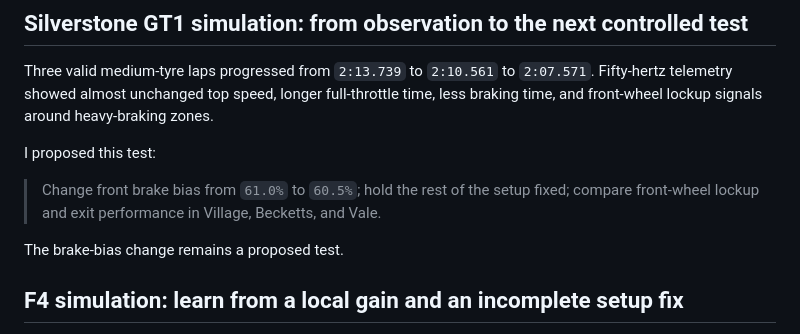
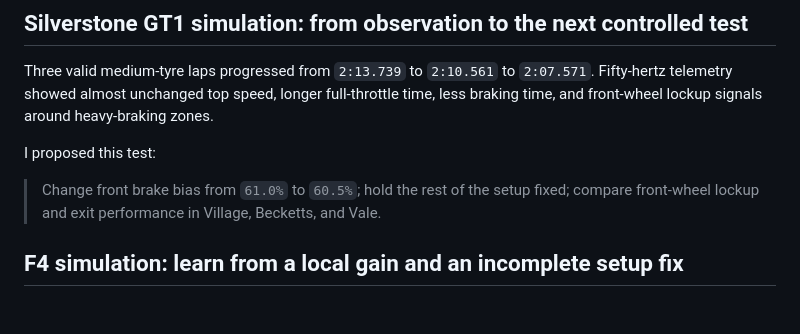
Before and after one commit to JesperroO/track-engineering-portfolio, a Markdown page: TRACKSIDE_FEEDBACK_LOOP.md, the part around the change. Rendered like a GitHub page; blank space fills up the shorter version.

```diff
--- a/TRACKSIDE_FEEDBACK_LOOP.md
+++ b/TRACKSIDE_FEEDBACK_LOOP.md
@@ -70,7 +70,6 @@ I proposed this test:
 
 > Change front brake bias from `61.0%` to `60.5%`; hold the rest of the setup fixed; compare front-wheel lockup and exit performance in Village, Becketts, and Vale.
 
-The brake-bias change remains a proposed test.
 
 ## F4 simulation: learn from a local gain and an incomplete setup fix
 
```
Also changed, not shown: case_studies/silverstone-gt1-sim.md (+2 -2 lines), zh/sim-racing.md (+1 -3 lines).
